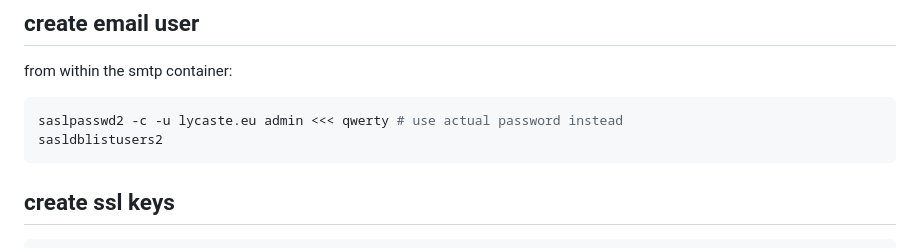
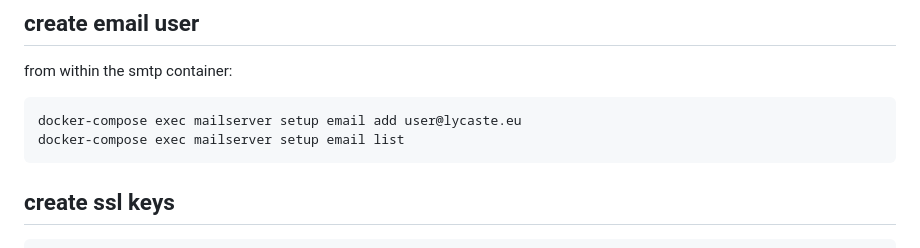
Before and after one commit to Almarch/lycaste, a Markdown page: README.md, the part around the change. GitHub-like rendering.

Commit message:
update readme use setup email not sasl

````diff
--- a/README.md
+++ b/README.md
@@ -129,8 +129,8 @@ to enter the container from which `python manage.py` commands may be launched.
 from within the smtp container:
 
 ```sh
-saslpasswd2 -c -u lycaste.eu admin <<< qwerty # use actual password instead
-sasldblistusers2
+docker-compose exec mailserver setup email add user@lycaste.eu
+docker-compose exec mailserver setup email list
 ```
 
 ## create ssl keys
````
